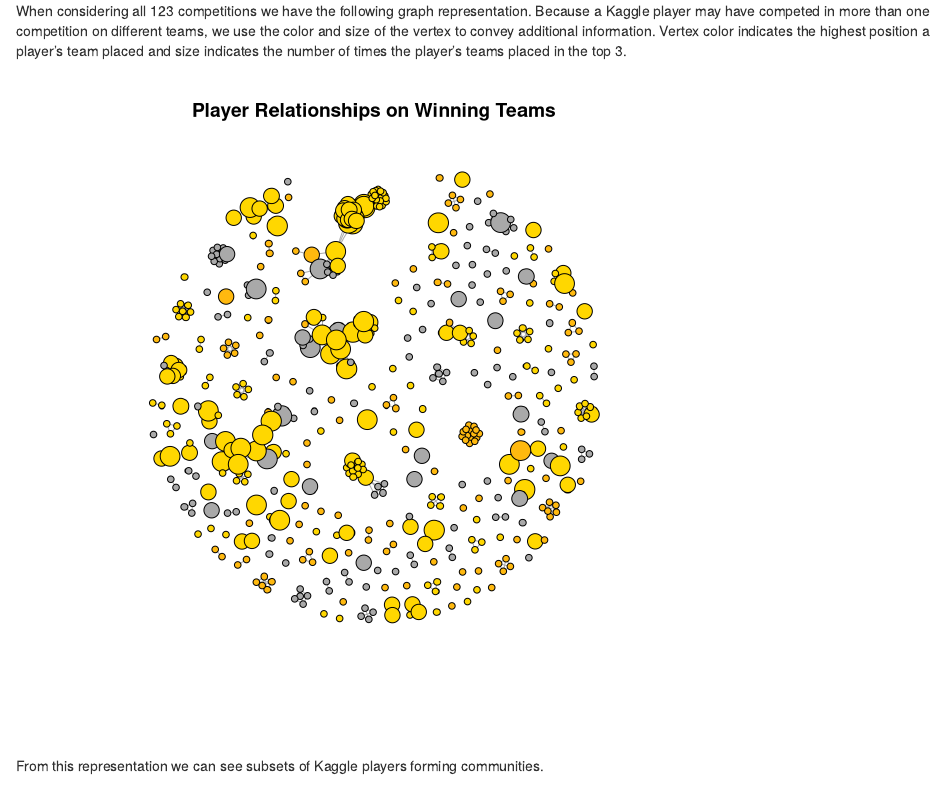
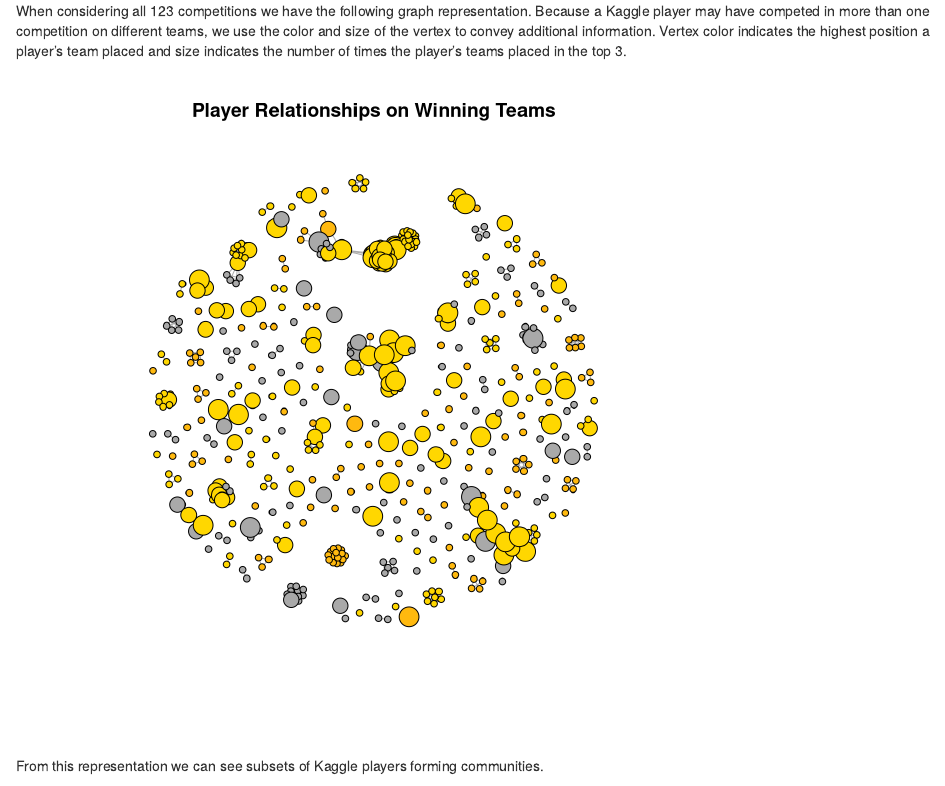
Before and after one commit to jimthompson5802/kaggle-RScript, an R Markdown document (src/winning_team_structure_analysis.Rmd): the page in a window 1100 px wide, from 1420 px down. Rendered offline with R 4.5, knitr and Pandoc, with nearby package versions.

Commit message:
revised layout for player structure

```diff
--- a/src/winning_team_structure_analysis.Rmd
+++ b/src/winning_team_structure_analysis.Rmd
@@ -837,7 +837,7 @@ graph <- createGraphData(df)
 g <- graph_from_data_frame(graph[["edges"]],directed=FALSE,vertices=graph[["vertices"]])
 V(g)$label <- NA
 
-set.seed(123)
+set.seed(122)
 lyt <- layout_nicely(g)
 
 plot(g,
```
